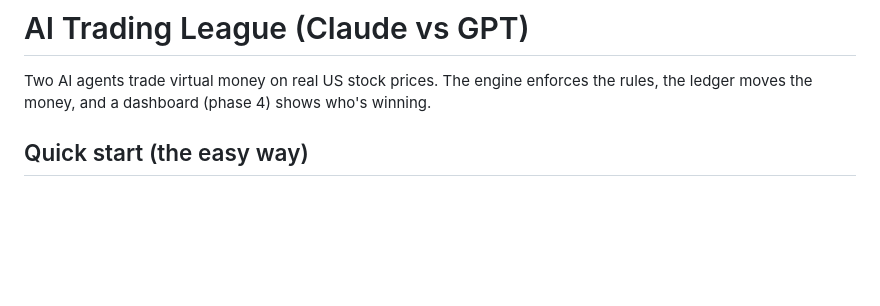
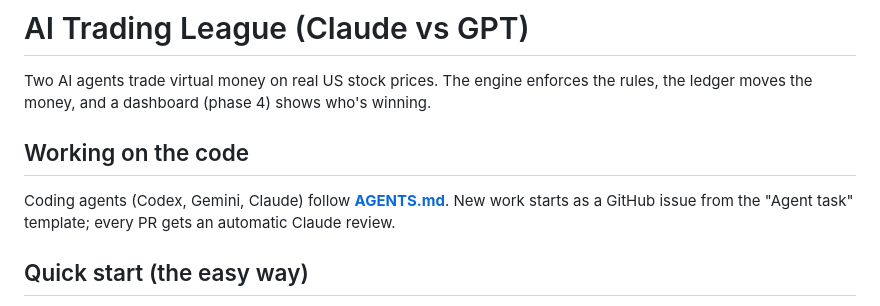
Before and after one commit to danielratz123-hub/ai-trading-league, a Markdown page: README.md, the part around the change. Drawn GitHub-style; blank space fills up the shorter version.

Commit message:
README: point coding agents to AGENTS.md
Co-Authored-By: Claude Opus 5.5 <noreply@anthropic.com>
Claude-Session: https://claude.ai/code/session_01JRqTsr42GvY1LYyuQuTehJ

```diff
--- a/README.md
+++ b/README.md
@@ -2,6 +2,11 @@
 
 Two AI agents trade virtual money on real US stock prices. The engine enforces the rules,
 the ledger moves the money, and a dashboard (phase 4) shows who's winning.
+
+## Working on the code
+
+Coding agents (Codex, Gemini, Claude) follow **[AGENTS.md](AGENTS.md)**. New work starts as a GitHub issue
+from the "Agent task" template; every PR gets an automatic Claude review.
 
 ## Quick start (the easy way)
 
```
